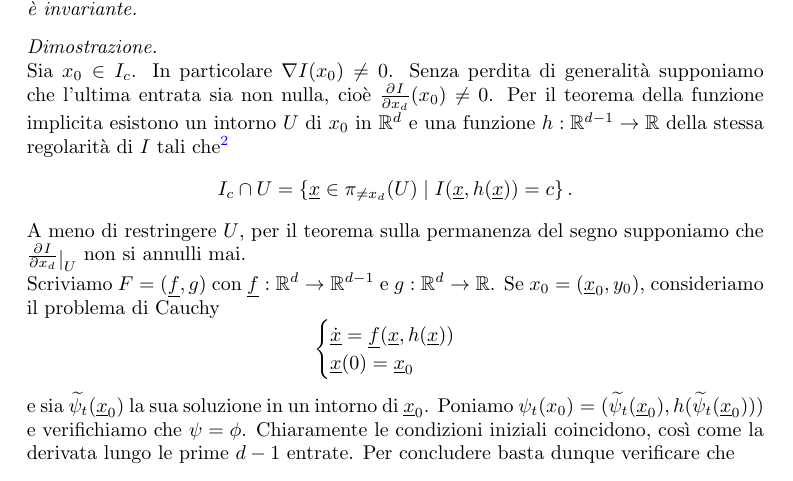
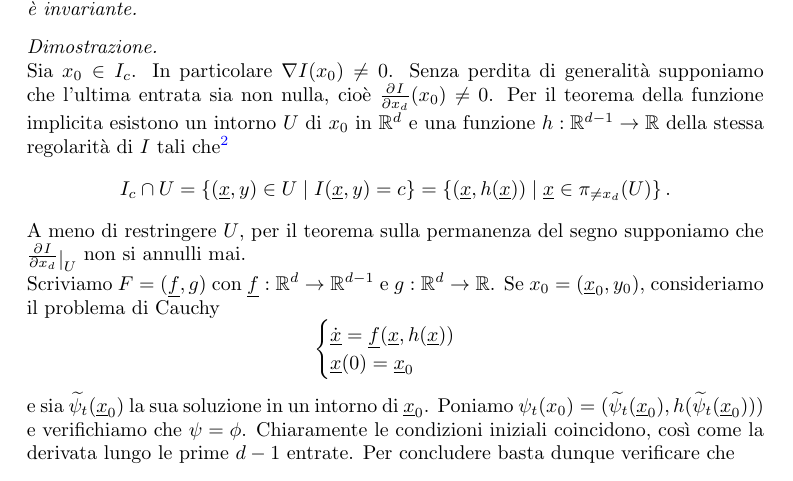
Before and after one commit to fsorce/Sistemi-Dinamici, a LaTeX document (main.tex, which reads 02Orbite-InsInvarianti.tex): part of page 9 of 80, cut so that both start at the same text. Compiled offline with pdfLaTeX.

Commit message:
modified:   02Orbite-InsInvarianti.tex 	modified:   main.pdf

```diff
--- a/02Orbite-InsInvarianti.tex
+++ b/02Orbite-InsInvarianti.tex
@@ -54,7 +54,7 @@ Sia $c\in\R$ e $I:\R^d\to \R,\ I\in C^1$ tale che $\nabla I\res{\cpa{I=c}}\not\e
 \end{proposition}
 \begin{proof}
 Sia $x_0\in I_c$. In particolare $\nabla I(x_0)\neq 0$. Senza perdita di generalit\`a supponiamo che l'ultima entrata sia non nulla, cio\`e $\pp{x_d}I(x_0)\neq 0$. Per il teorema della funzione implicita esistono un intorno $U$ di $x_0$ in $\R^d$ e una funzione $h:\R^{d-1}\to \R$ della stessa regolarit\`a di $I$ tali che\footnote{La mappa $\pi_{\neq x_d}$ \`e la proiezione ovvia da $\R^d$ a $\R^{d-1}$ che elimina l'ultima coordinata.}
-\[I_c\cap U=\cpa{\ulx\in \pi_{\neq x_d}(U)\mid I(\ulx, h(\ulx))=c}.\]
+\[I_c\cap U=\cpa{(\ulx,y)\in U\mid I(\ulx, y)=c}=\cpa{(\ulx,h(\ulx))\mid \ulx\in \pi_{\neq x_d}(U)}.\]
 A meno di restringere $U$, per il teorema sulla permanenza del segno supponiamo che $\pp{x_d}I\res{U}$ non si annulli mai.\\
 Scriviamo $F=(\ulf,g)$ con $\ulf:\R^d\to \R^{d-1}$ e $g:\R^d\to\R$. Se $x_0=(\ulx_0,y_0)$, consideriamo il problema di Cauchy
 \[\begin{cases}
```
